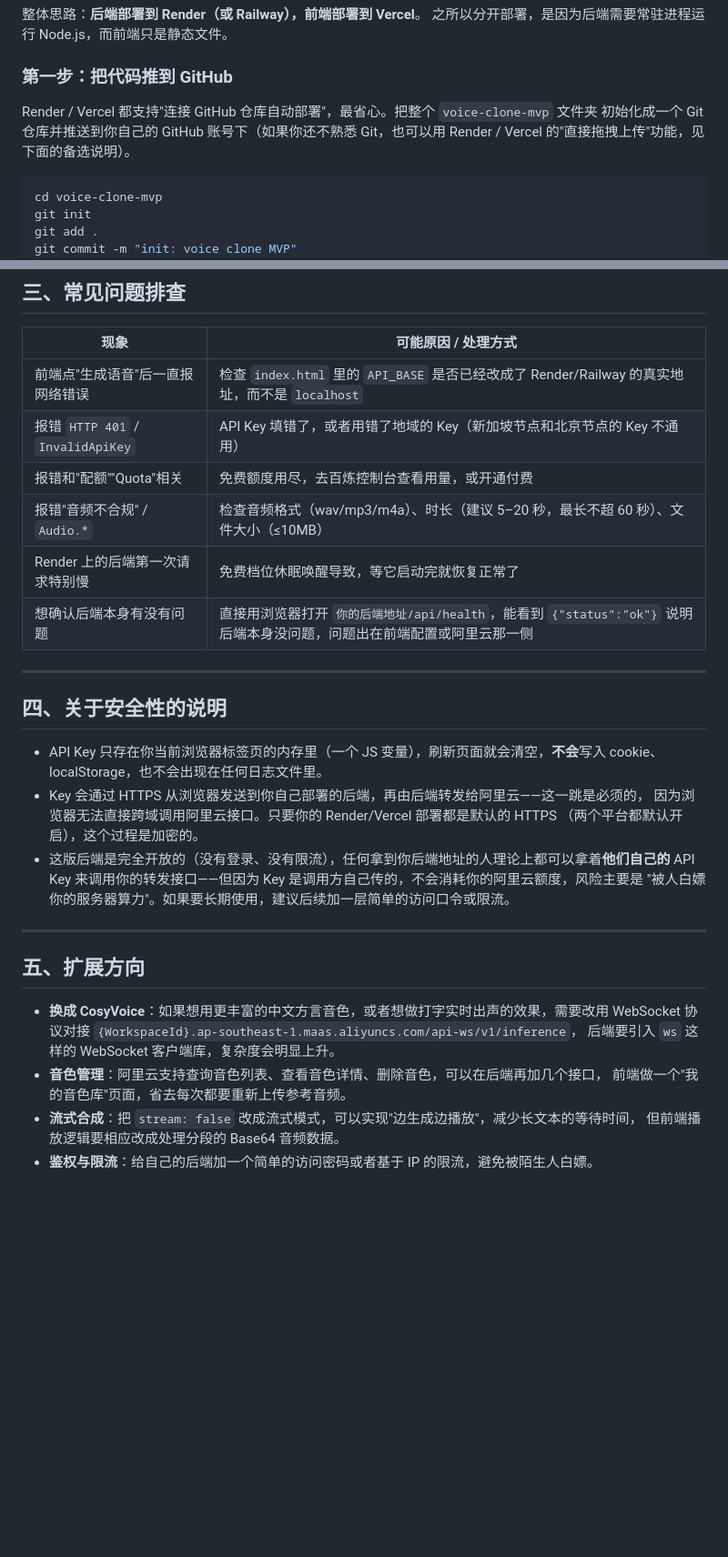
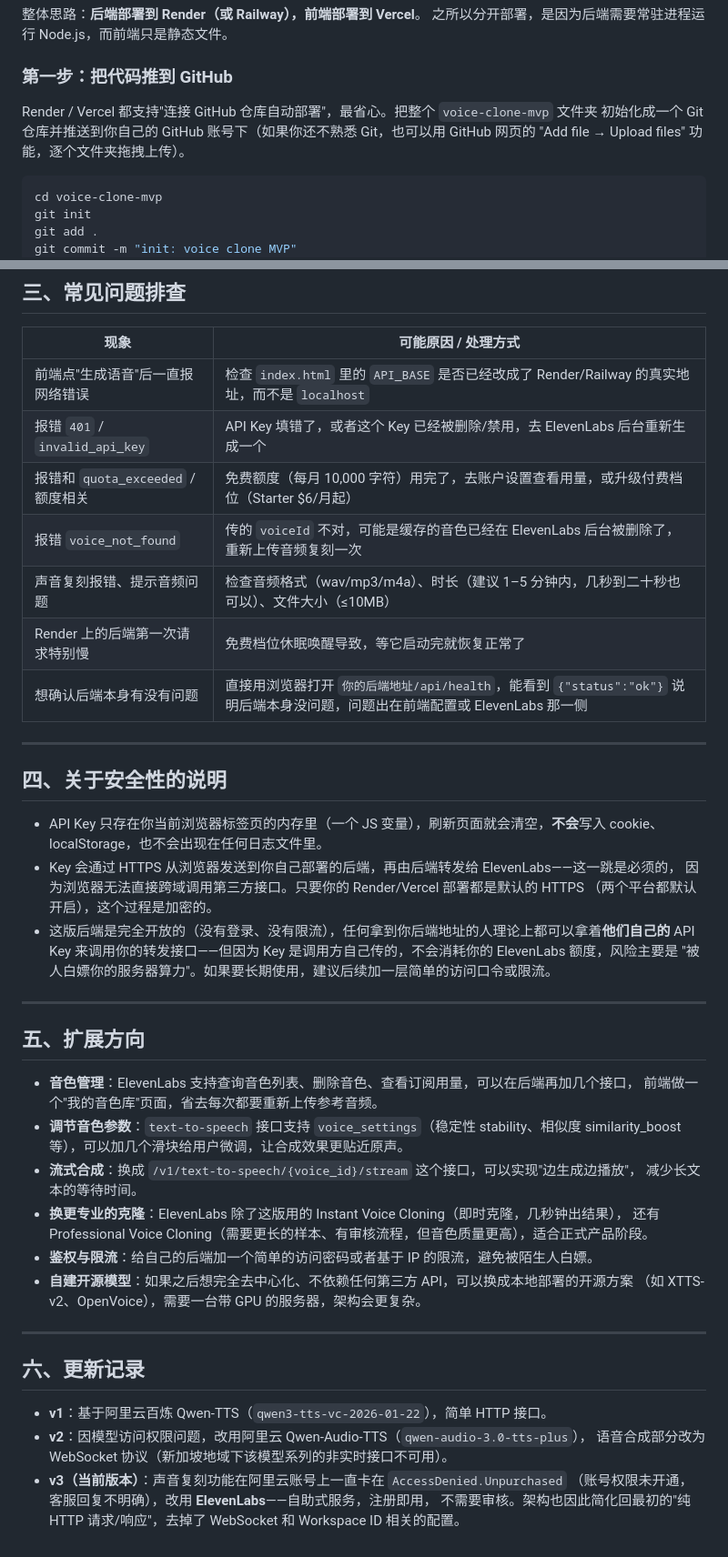
Before and after one commit to Jordani-Ho/MyVoice, a Markdown page: README.md, 2 parts joined by grey strips. Shown at 91% size. GitHub-like rendering; blank space fills up the shorter version.

````diff
--- a/README.md
+++ b/README.md
@@ -96,8 +86,8 @@ npm start
 ### 第一步：把代码推到 GitHub
 
 Render / Vercel 都支持"连接 GitHub 仓库自动部署"，最省心。把整个 `voice-clone-mvp` 文件夹
-初始化成一个 Git 仓库并推送到你自己的 GitHub 账号下（如果你还不熟悉 Git，也可以用 Render /
-Vercel 的"直接拖拽上传"功能，见下面的备选说明）。
+初始化成一个 Git 仓库并推送到你自己的 GitHub 账号下（如果你还不熟悉 Git，也可以用 GitHub
+网页的 "Add file → Upload files" 功能，逐个文件夹拖拽上传）。
 
 ```bash
 cd voice-clone-mvp
@@ -175,11 +165,12 @@ const API_BASE = "https://voice-clone-backend-xxxx.onrender.com";
 | 现象 | 可能原因 / 处理方式 |
 |---|---|
 | 前端点"生成语音"后一直报网络错误 | 检查 `index.html` 里的 `API_BASE` 是否已经改成了 Render/Railway 的真实地址，而不是 `localhost` |
-| 报错 `HTTP 401` / `InvalidApiKey` | API Key 填错了，或者用错了地域的 Key（新加坡节点和北京节点的 Key 不通用） |
-| 报错和"配额""Quota"相关 | 免费额度用尽，去百炼控制台查看用量，或开通付费 |
-| 报错"音频不合规" / `Audio.*` | 检查音频格式（wav/mp3/m4a）、时长（建议 5–20 秒，最长不超 60 秒）、文件大小（≤10MB） |
+| 报错 `401` / `invalid_api_key` | API Key 填错了，或者这个 Key 已经被删除/禁用，去 ElevenLabs 后台重新生成一个 |
+| 报错和 `quota_exceeded` / 额度相关 | 免费额度（每月 10,000 字符）用完了，去账户设置查看用量，或升级付费档位（Starter $6/月起） |
+| 报错 `voice_not_found` | 传的 `voiceId` 不对，可能是缓存的音色已经在 ElevenLabs 后台被删除了，重新上传音频复刻一次 |
+| 声音复刻报错、提示音频问题 | 检查音频格式（wav/mp3/m4a）、时长（建议 1–5 分钟内，几秒到二十秒也可以）、文件大小（≤10MB） |
 | Render 上的后端第一次请求特别慢 | 免费档位休眠唤醒导致，等它启动完就恢复正常了 |
-| 想确认后端本身有没有问题 | 直接用浏览器打开 `你的后端地址/api/health`，能看到 `{"status":"ok"}` 说明后端本身没问题，问题出在前端配置或阿里云那一侧 |
+| 想确认后端本身有没有问题 | 直接用浏览器打开 `你的后端地址/api/health`，能看到 `{"status":"ok"}` 说明后端本身没问题，问题出在前端配置或 ElevenLabs 那一侧 |
 
 ---
 
@@ -187,22 +178,37 @@ const API_BASE = "https://voice-clone-backend-xxxx.onrender.com";
 
 - API Key 只存在你当前浏览器标签页的内存里（一个 JS 变量），刷新页面就会清空，**不会**写入
   cookie、localStorage，也不会出现在任何日志文件里。
-- Key 会通过 HTTPS 从浏览器发送到你自己部署的后端，再由后端转发给阿里云——这一跳是必须的，
-  因为浏览器无法直接跨域调用阿里云接口。只要你的 Render/Vercel 部署都是默认的 HTTPS
+- Key 会通过 HTTPS 从浏览器发送到你自己部署的后端，再由后端转发给 ElevenLabs——这一跳是必须的，
+  因为浏览器无法直接跨域调用第三方接口。只要你的 Render/Vercel 部署都是默认的 HTTPS
   （两个平台都默认开启），这个过程是加密的。
 - 这版后端是完全开放的（没有登录、没有限流），任何拿到你后端地址的人理论上都可以拿着**他们自己的**
-  API Key 来调用你的转发接口——但因为 Key 是调用方自己传的，不会消耗你的阿里云额度，风险主要是
+  API Key 来调用你的转发接口——但因为 Key 是调用方自己传的，不会消耗你的 ElevenLabs 额度，风险主要是
   "被人白嫖你的服务器算力"。如果要长期使用，建议后续加一层简单的访问口令或限流。
 
 ---
 
 ## 五、扩展方向
 
-- **换成 CosyVoice**：如果想用更丰富的中文方言音色，或者想做打字实时出声的效果，需要改用
-  WebSocket 协议对接 `{WorkspaceId}.ap-southeast-1.maas.aliyuncs.com/api-ws/v1/inference`，
-  后端要引入 `ws` 这样的 WebSocket 客户端库，复杂度会明显上升。
-- **音色管理**：阿里云支持查询音色列表、查看音色详情、删除音色，可以在后端再加几个接口，
+- **音色管理**：ElevenLabs 支持查询音色列表、删除音色、查看订阅用量，可以在后端再加几个接口，
   前端做一个"我的音色库"页面，省去每次都要重新上传参考音频。
-- **流式合成**：把 `stream: false` 改成流式模式，可以实现"边生成边播放"，减少长文本的等待时间，
-  但前端播放逻辑要相应改成处理分段的 Base64 音频数据。
+- **调节音色参数**：`text-to-speech` 接口支持 `voice_settings`（稳定性 stability、相似度
+  similarity_boost 等），可以加几个滑块给用户微调，让合成效果更贴近原声。
+- **流式合成**：换成 `/v1/text-to-speech/{voice_id}/stream` 这个接口，可以实现"边生成边播放"，
+  减少长文本的等待时间。
+- **换更专业的克隆**：ElevenLabs 除了这版用的 Instant Voice Cloning（即时克隆，几秒钟出结果），
+  还有 Professional Voice Cloning（需要更长的样本、有审核流程，但音色质量更高），适合正式产品阶段。
 - **鉴权与限流**：给自己的后端加一个简单的访问密码或者基于 IP 的限流，避免被陌生人白嫖。
+- **自建开源模型**：如果之后想完全去中心化、不依赖任何第三方 API，可以换成本地部署的开源方案
+  （如 XTTS-v2、OpenVoice），需要一台带 GPU 的服务器，架构会更复杂。
+
+---
+
+## 六、更新记录
+
+- **v1**：基于阿里云百炼 Qwen-TTS（`qwen3-tts-vc-2026-01-22`），简单 HTTP 接口。
+- **v2**：因模型访问权限问题，改用阿里云 Qwen-Audio-TTS（`qwen-audio-3.0-tts-plus`），
+  语音合成部分改为 WebSocket 协议（新加坡地域下该模型系列的非实时接口不可用）。
+- **v3（当前版本）**：声音复刻功能在阿里云账号上一直卡在 `AccessDenied.Unpurchased`
+  （账号权限未开通，客服回复不明确），改用 **ElevenLabs**——自助式服务，注册即用，
+  不需要审核。架构也因此简化回最初的"纯 HTTP 请求/响应"，去掉了 WebSocket 和
+  Workspace ID 相关的配置。
````
Also changed, not shown: other parts of README.md (+16 -26 lines).
